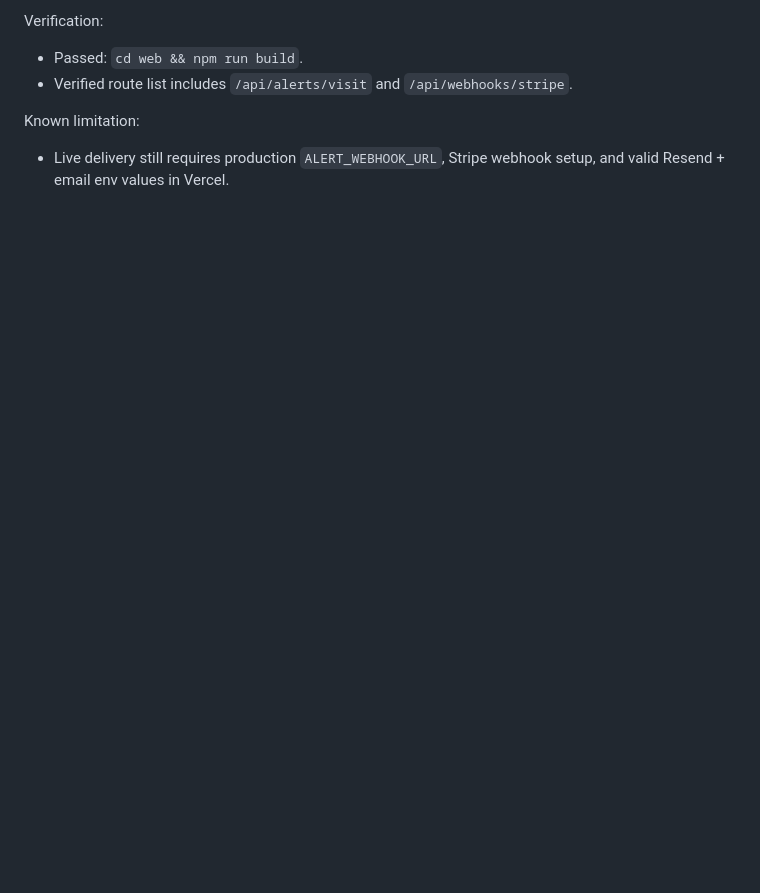
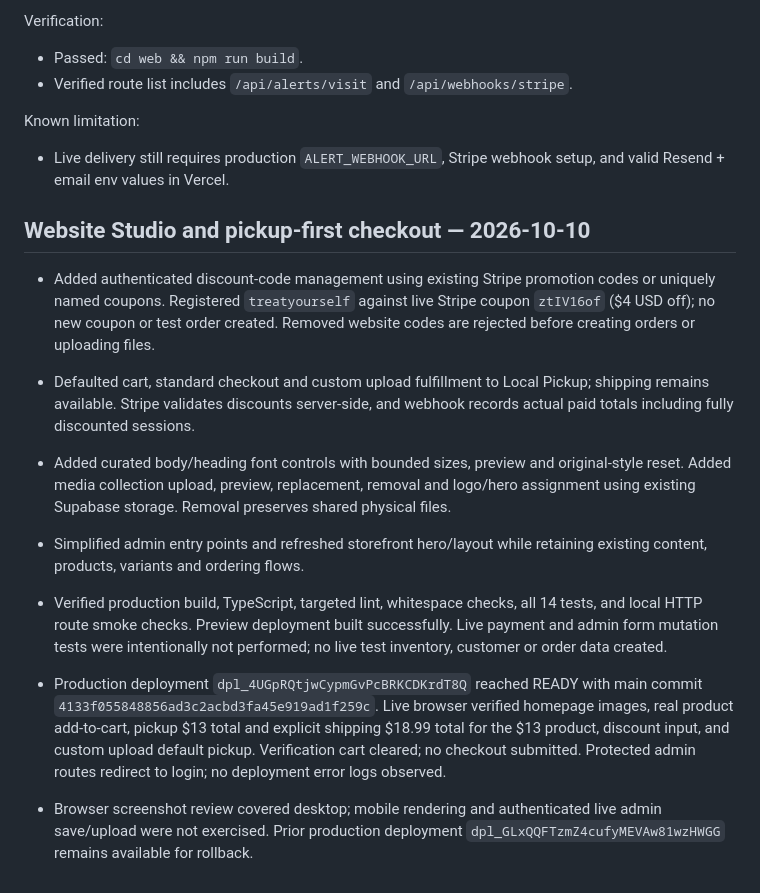
Before and after one commit to xrkr80hd/mywildrosedesigns, a Markdown page: WORK_COMPLETED.md, the part around the change. Rendered like a GitHub page; blank space fills up the shorter version.

Commit message:
Document verified website studio rollout [skip ci]

```diff
--- a/WORK_COMPLETED.md
+++ b/WORK_COMPLETED.md
@@ -487,3 +487,15 @@ Verification:
 Known limitation:
 
 - Live delivery still requires production `ALERT_WEBHOOK_URL`, Stripe webhook setup, and valid Resend + email env values in Vercel.
+
+
+## Website Studio and pickup-first checkout — 2026-10-10
+
+- Added authenticated discount-code management using existing Stripe promotion codes or uniquely named coupons. Registered `treatyourself` against live Stripe coupon `ztIV16of` ($4 USD off); no new coupon or test order created. Removed website codes are rejected before creating orders or uploading files.
+- Defaulted cart, standard checkout and custom upload fulfillment to Local Pickup; shipping remains available. Stripe validates discounts server-side, and webhook records actual paid totals including fully discounted sessions.
+- Added curated body/heading font controls with bounded sizes, preview and original-style reset. Added media collection upload, preview, replacement, removal and logo/hero assignment using existing Supabase storage. Removal preserves shared physical files.
+- Simplified admin entry points and refreshed storefront hero/layout while retaining existing content, products, variants and ordering flows.
+- Verified production build, TypeScript, targeted lint, whitespace checks, all 14 tests, and local HTTP route smoke checks. Preview deployment built successfully. Live payment and admin form mutation tests were intentionally not performed; no live test inventory, customer or order data created.
+
+- Production deployment `dpl_4UGpRQtjwCypmGvPcBRKCDKrdT8Q` reached READY with main commit `4133f055848856ad3c2acbd3fa45e919ad1f259c`. Live browser verified homepage images, real product add-to-cart, pickup $13 total and explicit shipping $18.99 total for the $13 product, discount input, and custom upload default pickup. Verification cart cleared; no checkout submitted. Protected admin routes redirect to login; no deployment error logs observed.
+- Browser screenshot review covered desktop; mobile rendering and authenticated live admin save/upload were not exercised. Prior production deployment `dpl_GLxQQFTzmZ4cufyMEVAw81wzHWGG` remains available for rollback.
```
Also changed, not shown: WORK_PLANNED.md (+6 -6 lines).
